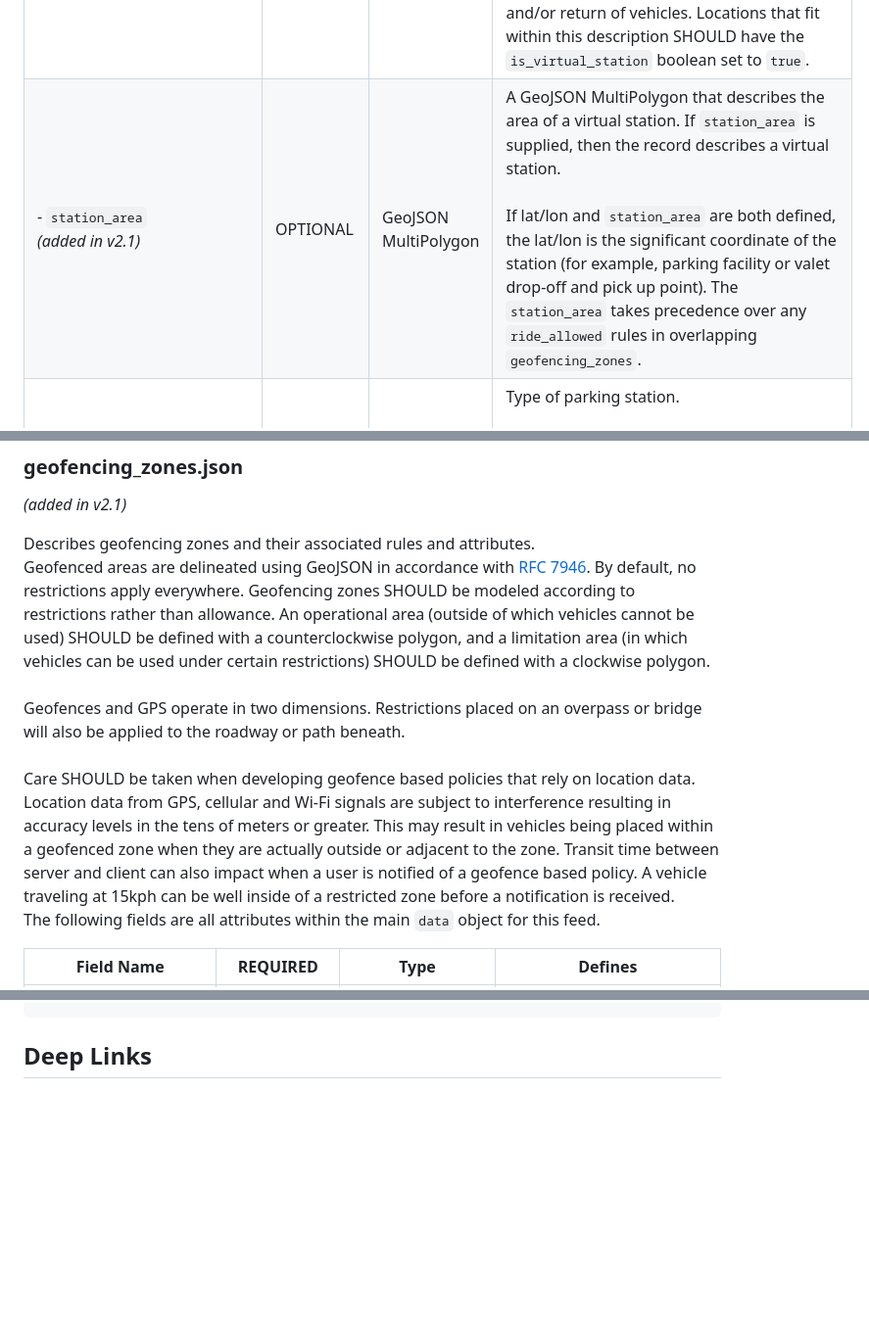
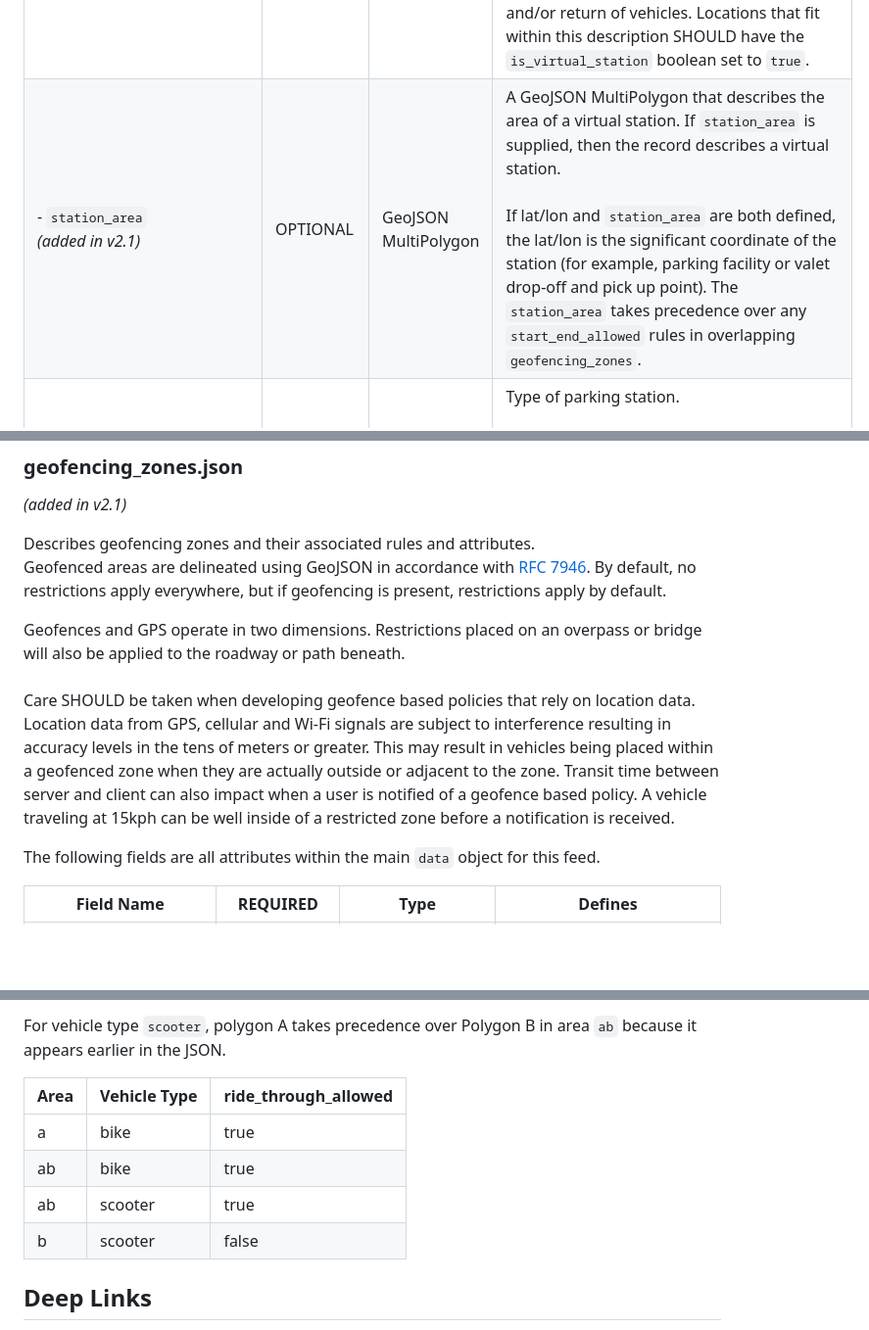
Before and after one commit to MobilityData/gbfs, a Markdown page: gbfs.md, 3 parts joined by grey strips. Shown: that part at 98% size. Rendered like a GitHub page; blank space fills up the shorter version.

```diff
--- a/gbfs.md
+++ b/gbfs.md
@@ -593,7 +593,7 @@ Field Name | REQUIRED | Type | Defines
 \-&nbsp;`station_opening_hours` <br/>*(added in v3.0-RC)* | OPTIONAL | String | Hours of operation for the station in [OSM opening_hours](https://wiki.openstreetmap.org/wiki/Key:opening_hours) format. If `station_opening_hours` is defined it overrides any `opening_hours` defined in `system_information.json` for the station for which it is defined.
 \-&nbsp;`rental_methods` | OPTIONAL | Array | Payment methods accepted at this station. <br /> Current valid values are:<br /> <ul><li>`key` (operator issued vehicle key / fob / card)</li><li>`creditcard`</li><li>`paypass`</li><li>`applepay`</li><li>`androidpay`</li><li>`transitcard`</li><li>`accountnumber`</li><li>`phone`</li></ul>
 \-&nbsp;`is_virtual_station` <br/>*(added in v2.1)* | OPTIONAL | Boolean | Is this station a location with or without smart dock technology? <br /><br /> `true` - The station is a location without smart docking infrastructure.  the station may be defined by a point (lat/lon) and/or `station_area` (below). <br /><br /> `false` - The station consists of smart docking infrastructure (docks). <br /><br /> This field SHOULD be published by mobility systems that have station locations without standard, internet connected physical docking infrastructure. These may be racks or geofenced areas designated for rental and/or return of vehicles. Locations that fit within this description SHOULD have the `is_virtual_station` boolean set to `true`.
-\-&nbsp;`station_area` <br/>*(added in v2.1)* | OPTIONAL | GeoJSON MultiPolygon | A GeoJSON MultiPolygon that describes the area of a virtual station. If `station_area` is supplied, then the record describes a virtual station. <br /><br /> If lat/lon and `station_area` are both defined, the lat/lon is the significant coordinate of the station (for example, parking facility or valet drop-off and pick up point). The `station_area` takes precedence over any `ride_allowed` rules in overlapping `geofencing_zones`.
+\-&nbsp;`station_area` <br/>*(added in v2.1)* | OPTIONAL | GeoJSON MultiPolygon | A GeoJSON MultiPolygon that describes the area of a virtual station. If `station_area` is supplied, then the record describes a virtual station. <br /><br /> If lat/lon and `station_area` are both defined, the lat/lon is the significant coordinate of the station (for example, parking facility or valet drop-off and pick up point). The `station_area` takes precedence over any `start_end_allowed` rules in overlapping `geofencing_zones`.
 \-&nbsp;`parking_type` <br/>*(added in v2.3-RC2)* | OPTIONAL | Enum | Type of parking station.<br /><br />Current valid values are:<ul><li>`parking_lot` _(Off-street parking lot)_</li><li>`street_parking` _(Curbside parking)_</li><li>`underground_parking` _(Parking that is below street level, station may be non-communicating)_</li><li>`sidewalk_parking` _(Park vehicle on sidewalk, out of the pedestrian right of way)_</li><li>`other`</li></ul>
 \-&nbsp; `parking_hoop`<br/>*(added in v2.3-RC2)* | OPTIONAL | Boolean | Are parking hoops present at this station?<br /><br />`true` - Parking hoops are present at this station.<br />`false` - Parking hoops are not present at this station.<br /><br />Parking hoops are lockable devices that are used to secure a parking space to prevent parking of unauthorized vehicles.
 \-&nbsp; `contact_phone`<br/>*(added in v2.3-RC2)* | OPTIONAL | Phone number | Contact phone of the station.
@@ -1115,7 +1115,11 @@ Field Name | REQUIRED | Type | Defines
 *(added in v2.1)*
 
 Describes geofencing zones and their associated rules and attributes.<br />
-Geofenced areas are delineated using GeoJSON in accordance with [RFC 7946](https://tools.ietf.org/html/rfc7946). By default, no restrictions apply everywhere. Geofencing zones SHOULD be modeled according to restrictions rather than allowance. An operational area (outside of which vehicles cannot be used) SHOULD be defined with a counterclockwise polygon, and a limitation area (in which vehicles can be used under certain restrictions) SHOULD be defined with a clockwise polygon.<br><br>Geofences and GPS operate in two dimensions. Restrictions placed on an overpass or bridge will also  be applied to the roadway or path beneath.<br><br>Care SHOULD be taken when developing geofence based policies that rely on location data.  Location data from GPS, cellular and Wi-Fi signals are subject to interference resulting in accuracy levels in the tens of meters or greater.  This may result in vehicles being placed within a geofenced zone when they are actually outside or adjacent to the zone. Transit time between server and client can also impact when a user is notified of a geofence based policy. A vehicle traveling at 15kph can be well inside of a restricted zone before a notification is received.<br/>The following fields are all attributes within the main `data` object for this feed.
+Geofenced areas are delineated using GeoJSON in accordance with [RFC 7946](https://tools.ietf.org/html/rfc7946). By default, no restrictions apply everywhere, but if geofencing is present, restrictions apply by default.
+
+Geofences and GPS operate in two dimensions. Restrictions placed on an overpass or bridge will also  be applied to the roadway or path beneath.<br><br>Care SHOULD be taken when developing geofence based policies that rely on location data.  Location data from GPS, cellular and Wi-Fi signals are subject to interference resulting in accuracy levels in the tens of meters or greater.  This may result in vehicles being placed within a geofenced zone when they are actually outside or adjacent to the zone. Transit time between server and client can also impact when a user is notified of a geofence based policy. A vehicle traveling at 15kph can be well inside of a restricted zone before a notification is received.
+
+The following fields are all attributes within the main `data` object for this feed.
 
 Field Name | REQUIRED | Type | Defines
 ---|---|---|---
@@ -1227,3 +1359,11 @@ Field Name | REQUIRED | Type | Defines
+For vehicle type `scooter`, polygon A takes precedence over Polygon B in area `ab` because it appears earlier in the JSON.
+
+Area | Vehicle Type | ride_through_allowed
+---|---------|-------
+a  | bike    | true
+ab | bike    | true
+ab | scooter | true
+b  | scooter | false
 
 ## Deep Links
 
```
Also changed, not shown: other parts of gbfs.md (+133 -5 lines), geofencing_example.png (added).
